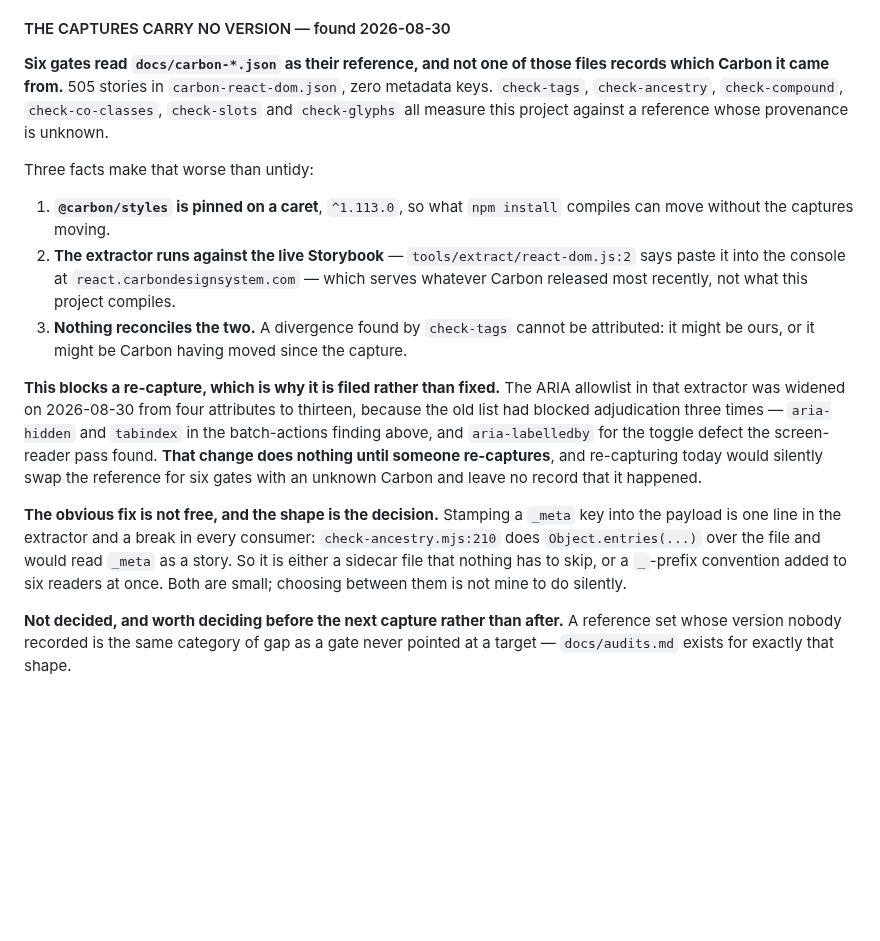
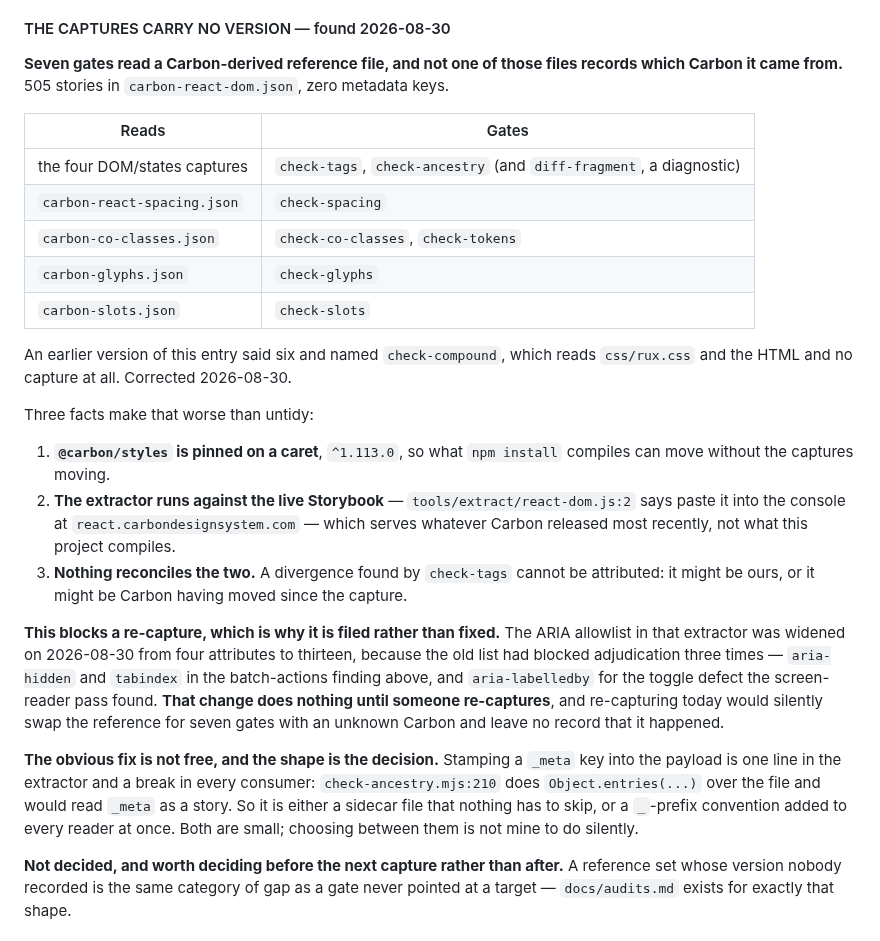
Before and after one commit to rux-sm/rux-ds, a Markdown page: docs/roadmap.md, the part around the change. Rendered like a GitHub page; blank space fills up the shorter version.

Commit message:
docs(gates): Correct which gates read a capture
The entry filed in 61f9021 said six gates and named check-compound,
which reads css/rux.css and the HTML and no capture at all.

It is seven, and they do not all read the same file: check-tags and
check-ancestry read the four DOM/states captures, check-spacing reads
carbon-react-spacing, check-co-classes and check-tokens both read
carbon-co-classes, check-glyphs reads carbon-glyphs, check-slots
reads carbon-slots.  diff-fragment reads the DOM captures too but is
a diagnostic, not a gate.

The hazard is unchanged and slightly wider than stated.  Corrected in
place with the table, rather than quietly, because the entry is about
provenance and one written from memory would have been the joke
answering itself.

```diff
--- a/docs/roadmap.md
+++ b/docs/roadmap.md
@@ -1736,11 +1736,19 @@ one more argument for closing it.
 
 #### THE CAPTURES CARRY NO VERSION — found 2026-08-30
 
-**Six gates read `docs/carbon-*.json` as their reference, and not one of those files
-records which Carbon it came from.** 505 stories in `carbon-react-dom.json`, zero
-metadata keys. `check-tags`, `check-ancestry`, `check-compound`, `check-co-classes`,
-`check-slots` and `check-glyphs` all measure this project against a reference whose
-provenance is unknown.
+**Seven gates read a Carbon-derived reference file, and not one of those files records
+which Carbon it came from.** 505 stories in `carbon-react-dom.json`, zero metadata keys.
+
+| Reads | Gates |
+|---|---|
+| the four DOM/states captures | `check-tags`, `check-ancestry` (and `diff-fragment`, a diagnostic) |
+| `carbon-react-spacing.json` | `check-spacing` |
+| `carbon-co-classes.json` | `check-co-classes`, `check-tokens` |
+| `carbon-glyphs.json` | `check-glyphs` |
+| `carbon-slots.json` | `check-slots` |
+
+An earlier version of this entry said six and named `check-compound`, which reads
+`css/rux.css` and the HTML and no capture at all. Corrected 2026-08-30.
 
 Three facts make that worse than untidy:
 
@@ -1757,14 +1765,14 @@ allowlist in that extractor was widened on 2026-08-30 from four attributes to th
 because the old list had blocked adjudication three times — `aria-hidden` and `tabindex`
 in the batch-actions finding above, and `aria-labelledby` for the toggle defect the
 screen-reader pass found. **That change does nothing until someone re-captures**, and
-re-capturing today would silently swap the reference for six gates with an unknown
+re-capturing today would silently swap the reference for seven gates with an unknown
 Carbon and leave no record that it happened.
 
 **The obvious fix is not free, and the shape is the decision.** Stamping a `_meta` key
 into the payload is one line in the extractor and a break in every consumer:
 `check-ancestry.mjs:210` does `Object.entries(...)` over the file and would read `_meta`
 as a story. So it is either a sidecar file that nothing has to skip, or a `_`-prefix
-convention added to six readers at once. Both are small; choosing between them is not
+convention added to every reader at once. Both are small; choosing between them is not
 mine to do silently.
 
 **Not decided, and worth deciding before the next capture rather than after.** A
```
